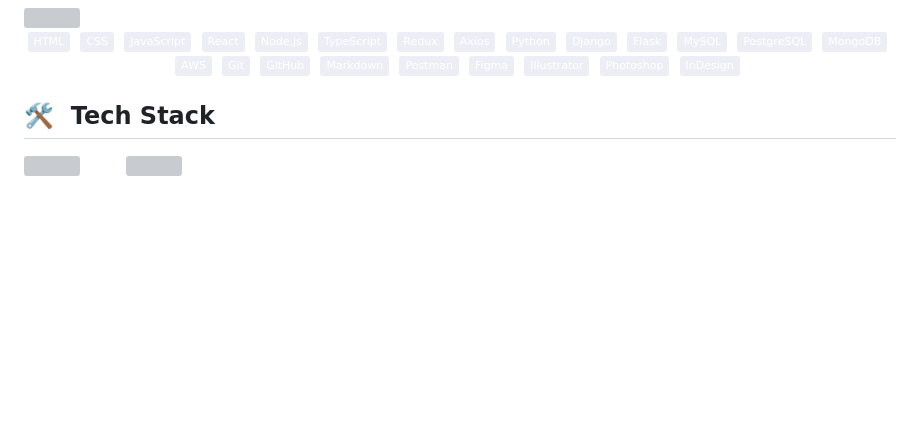
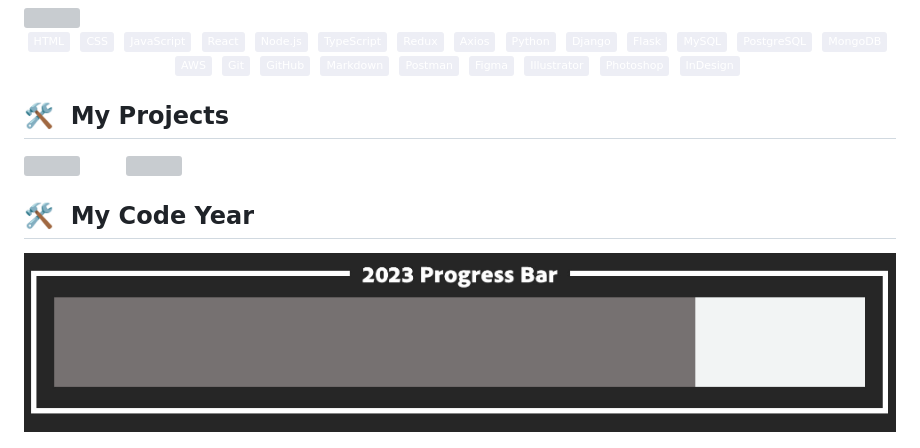
Before and after one commit to MarcoAraoz/MarcoAraoz, a Markdown page: README.md, the part around the change. GitHub-like rendering; badges without logos; blank space fills up the shorter version; grey boxes are pictures that could not be loaded.

```diff
--- a/README.md
+++ b/README.md
@@ -138,7 +138,7 @@ I'm always looking to expand my tech stack and learn new tools and technologies!
         </div>
 </div>
 
-## 🛠 &nbsp;Tech Stack
+## 🛠 &nbsp;My Projects
 
 <a style="padding: 10px; margin: 5px;" href="https://github.com/MartinHeinz/python-project-blueprint">
         <img src="https://github-readme-stats.vercel.app/api/pin/?username=MartinHeinz&repo=python-project-blueprint&bg_color=edeef5" />
@@ -150,6 +150,9 @@ I'm always looking to expand my tech stack and learn new tools and technologies!
 <a style="padding: 10px; margin: 5px;" href="https://github.com/MartinHeinz/go-project-blueprint">
         <img src="https://github-readme-stats.vercel.app/api/pin/?username=MartinHeinz&repo=go-project-blueprint&bg_color=edeef5" />
 </a>
+
+## 🛠 &nbsp;My Code Year
+![Alt text](image.png)
 
 <!-- [![Readme Card](https://github-readme-stats.vercel.app/api/pin/?username=anuraghazra&repo=github-readme-stats)](https://github.com/anuraghazra/github-readme-stats)
 [![Readme Card](https://github-readme-stats.vercel.app/api/pin/?username=anuraghazra&repo=github-readme-stats)](https://github.com/anuraghazra/github-readme-stats) -->
@@ -202,5 +205,3 @@ Here are some ideas to get you started:
                         █░░░░░░░░░&nbsp;&nbsp;(14.08 %)
                     </td>
                 </tr></table> -->
-
-<!-- ![Alt text](image.png) -->
```
